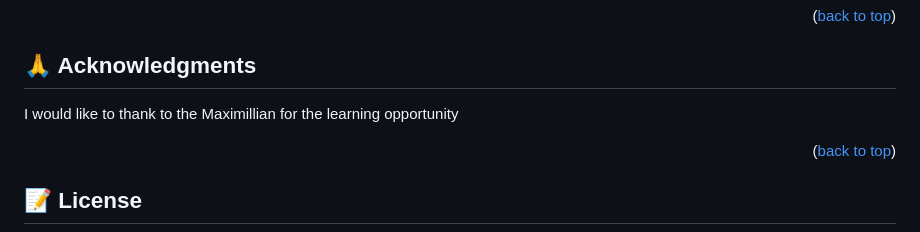
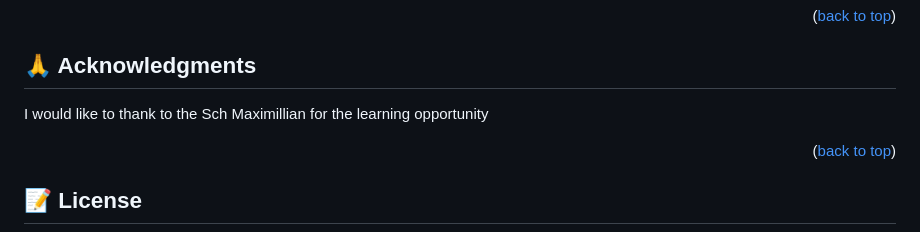
Before and after one commit to abiola-arobieke/hello-typescript, a Markdown page: README.md, the part around the change. GitHub-like rendering.

```diff
--- a/README.md
+++ b/README.md
@@ -128,7 +128,7 @@ If you like this project... Give it a Star
 
 ## 🙏 Acknowledgments <a name="acknowledgements"></a>
 
-I would like to thank to the Maximillian for the learning opportunity
+I would like to thank to the Sch Maximillian for the learning opportunity
 
 <p align="right">(<a href="#readme-top">back to top</a>)</p>
 
```
